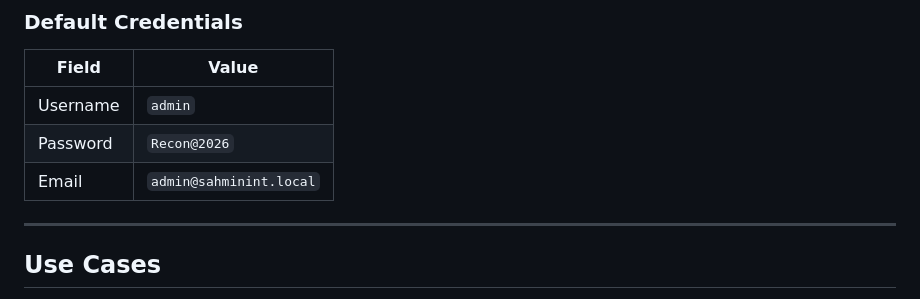
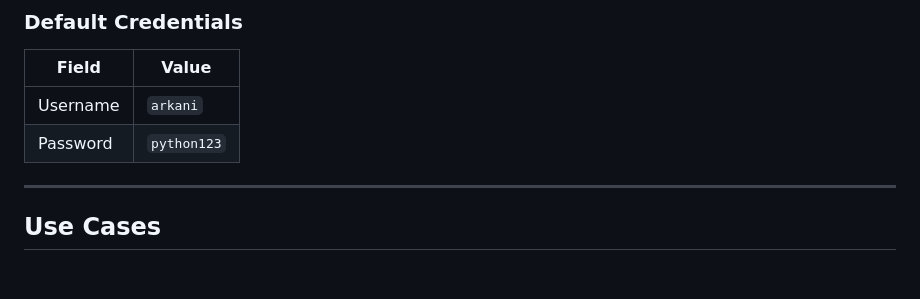
Before and after one commit to Ruushy/SahminINT, a Markdown page: README.md, the part around the change. Drawn GitHub-style; blank space fills up the shorter version.

Commit message:
Change default username and password
Updated default credentials in README.

```diff
--- a/README.md
+++ b/README.md
@@ -212,9 +212,9 @@ The application will automatically create an admin superuser on first startup if
 ### Default Credentials
 | Field | Value |
 |-------|-------|
-| Username | `admin` |
-| Password | `Recon@2026` |
-| Email | `admin@sahminint.local` |
+| Username | `arkani` |
+| Password | `python123` |
+
 
 ---
 
```
